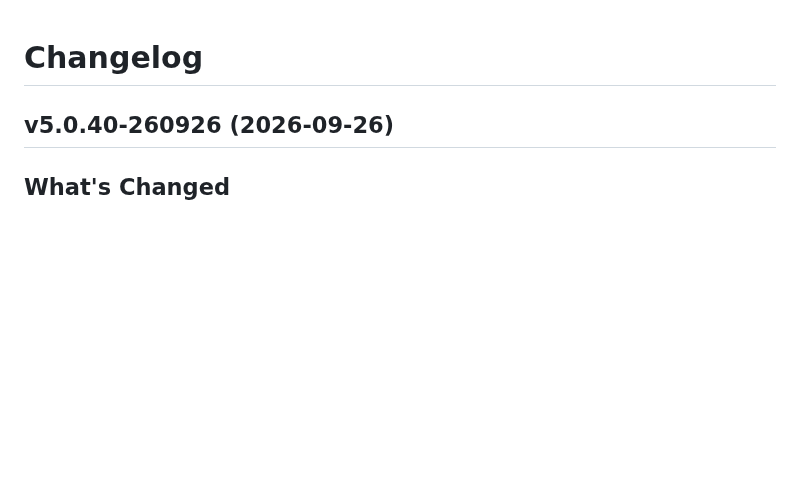
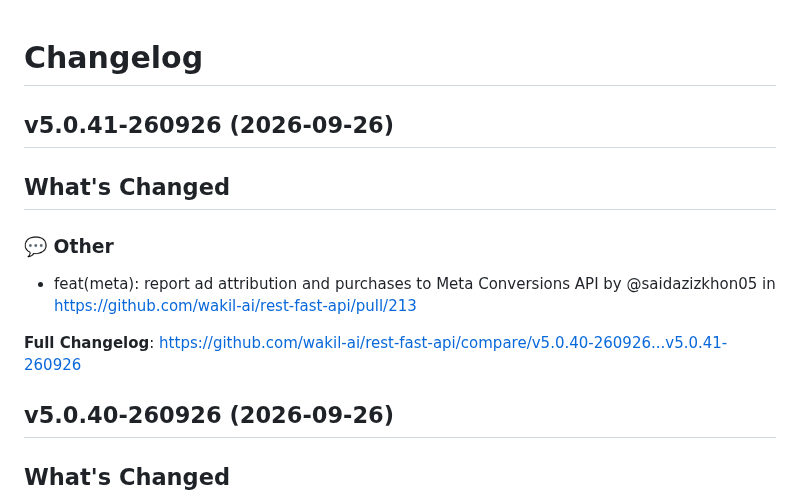
Before and after one commit to wakil-ai/rest-fast-api, a Markdown page: CHANGELOG.md, the part around the change. Rendered like a GitHub page; blank space fills up the shorter version.

Commit message:
docs: update changelog version 'v5.0.41-260926'.

```diff
--- a/CHANGELOG.md
+++ b/CHANGELOG.md
@@ -1,4 +1,15 @@
 # Changelog
+
+## v5.0.41-260926 (2026-09-26)
+
+<!-- Release notes generated using configuration in .github/release.yml at v5.0.41-260926 -->
+
+## What's Changed
+### 💬 Other
+* feat(meta): report ad attribution and purchases to Meta Conversions API by @saidazizkhon05 in https://github.com/wakil-ai/rest-fast-api/pull/213
+
+
+**Full Changelog**: https://github.com/wakil-ai/rest-fast-api/compare/v5.0.40-260926...v5.0.41-260926
 
 ## v5.0.40-260926 (2026-09-26)
 
```
